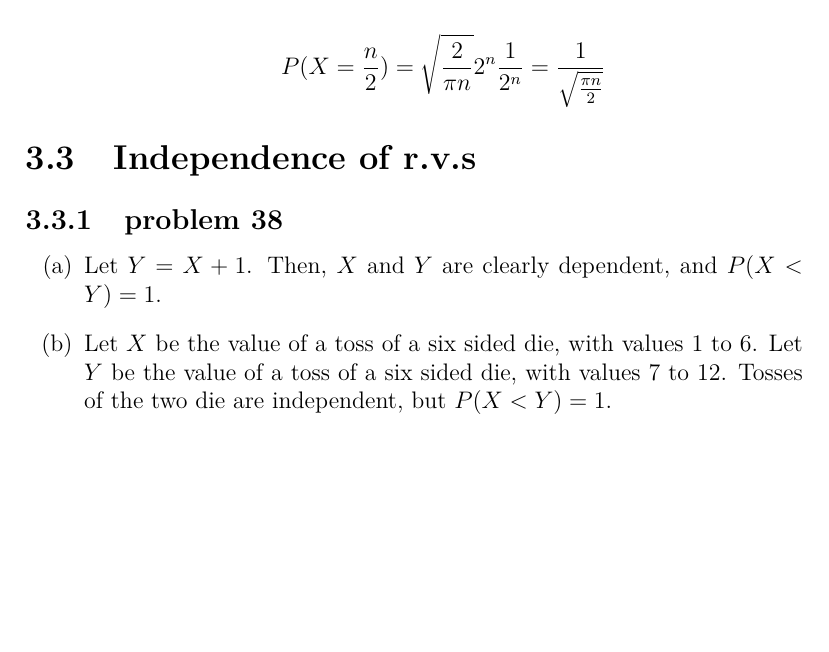
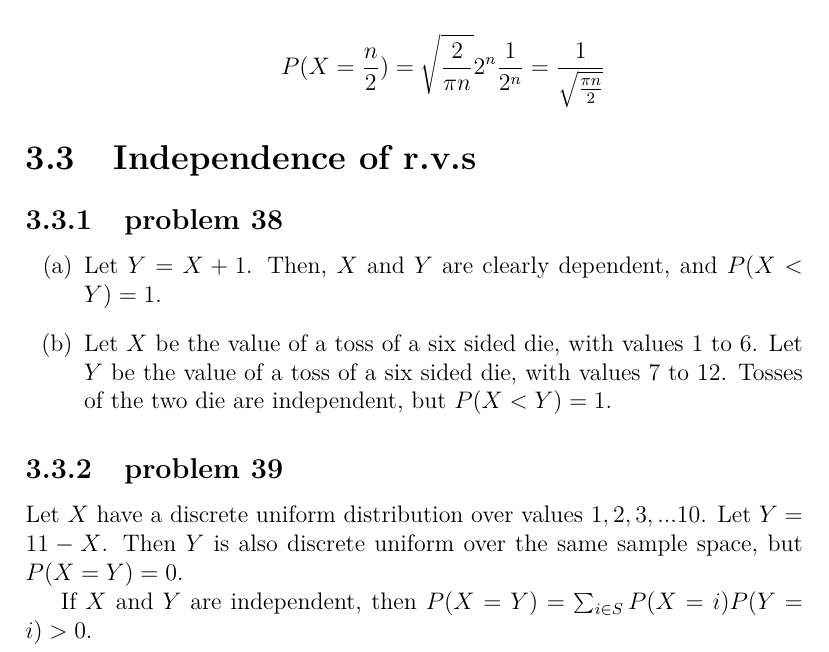
Before and after one commit to fifthist/Introduction-To-Probability-Blitzstein-Solutions, a LaTeX book (src/index.tex, which reads src/chapters/3/sections/independence_of_rvs/index.tex, src/chapters/3/sections/independence_of_rvs/problems/39.tex): part of page 65 of 65, cut so that both start at the same text, the shorter picture padded with empty space. Compiled offline with pdfLaTeX.

Commit message:
Writeup problem 39 of chapter 3 section 3

```diff
--- a/src/chapters/3/sections/independence_of_rvs/index.tex
+++ b/src/chapters/3/sections/independence_of_rvs/index.tex
@@ -2,3 +2,6 @@
 
 \subsection{problem 38}
 \input{problems/38}
+
+\subsection{problem 39}
+\input{problems/39}
--- /dev/null
+++ b/src/chapters/3/sections/independence_of_rvs/problems/39.tex
@@ -0,0 +1,5 @@
+Let $X$ have a discrete uniform distribution over values ${1, 2, 3, ... 10}$.
+Let $Y=11-X$. Then $Y$ is also discrete uniform over the same sample space, but
+$P(X=Y) = 0$.
+
+If $X$ and $Y$ are independent, then $P(X=Y) = \sum_{i \in S}P(X=i)P(Y=i) > 0$.
```
